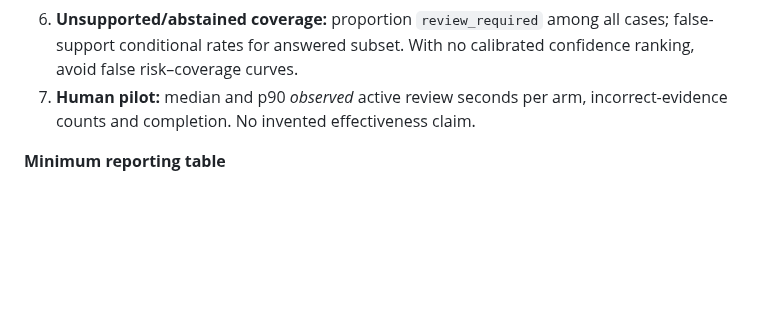
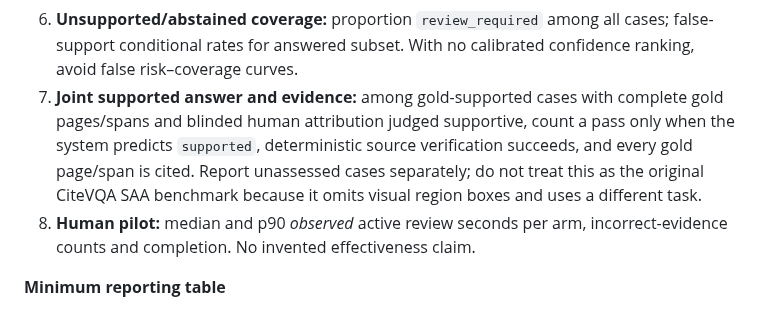
Before and after one commit to farhanjamal2002-blip/-evidencetrail, a Markdown page: evaluation/ACADEMIC_REPLICATION_PROTOCOL_20261030.md, the part around one of its changes. GitHub-like rendering; blank space fills up the shorter version.

Commit message:
Add document attribution methods to research protocol

```diff
--- a/evaluation/ACADEMIC_REPLICATION_PROTOCOL_20261030.md
+++ b/evaluation/ACADEMIC_REPLICATION_PROTOCOL_20261030.md
@@ -56,6 +59,7 @@
 4. **Source-page precision and recall:** intersect cited gold pages, divided by all cited and all gold pages respectively. Score documents that have gold evidence but no predicted citations as zero recall. Page overlap does not imply quote-level exact grounding or semantic evidence.
 5. **AIS-style semantic attribution:** share of citations independently judged sufficiently supportive among human-rated citations, with coverage and adjudicator disagreements. Do not count `source_verified` as AIS agreement.
 6. **Unsupported/abstained coverage:** proportion `review_required` among all cases; false-support conditional rates for answered subset. With no calibrated confidence ranking, avoid false risk–coverage curves.
+7. **Joint supported answer and evidence:** among gold-supported cases with complete gold pages/spans and blinded human attribution judged supportive, count a pass only when the system predicts `supported`, deterministic source verification succeeds, and every gold page/span is cited. Report unassessed cases separately; do not treat this as the original CiteVQA SAA benchmark because it omits visual region boxes and uses a different task.
 7. **Human pilot:** median and p90 *observed* active review seconds per arm, incorrect-evidence counts and completion. No invented effectiveness claim.
 
 **Minimum reporting table**
```
Also changed, not shown: other parts of evaluation/ACADEMIC_REPLICATION_PROTOCOL_20261030.md (+3 -0 lines).
